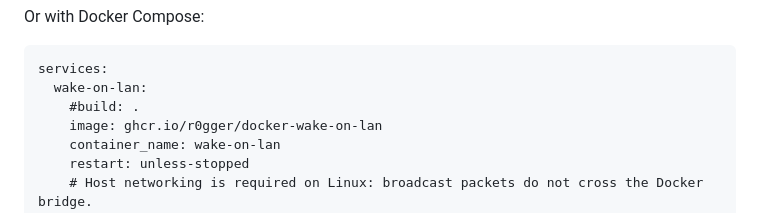
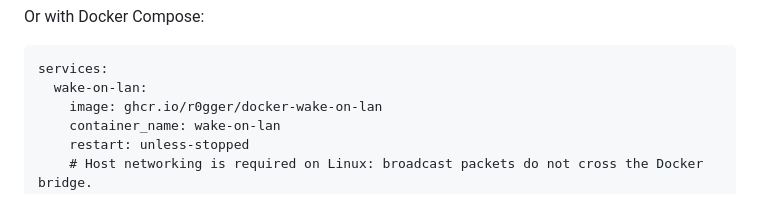
Before and after one commit to R0GGER/docker-wake-on-lan, a Markdown page: README.md, the part around the change. Rendered like a GitHub page.

Commit message:
Update Docker Compose
Removed the build option from the Docker Compose configuration.

````diff
--- a/README.md
+++ b/README.md
@@ -31,7 +31,6 @@ Or with Docker Compose:
 ```
 services:
   wake-on-lan:
-    #build: .
     image: ghcr.io/r0gger/docker-wake-on-lan
     container_name: wake-on-lan
     restart: unless-stopped
````
